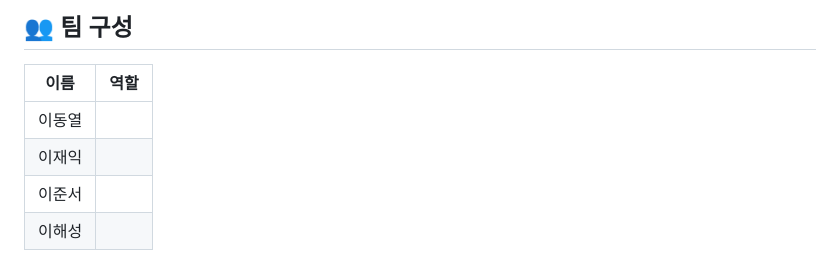
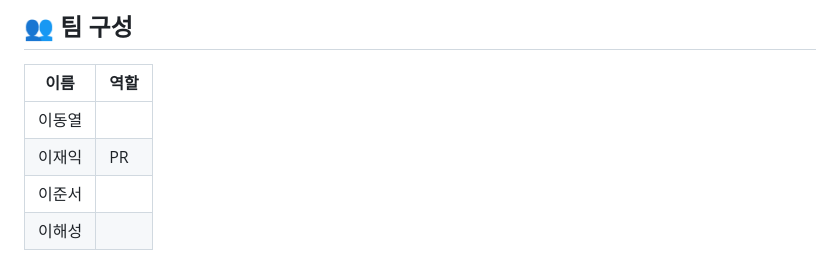
Before and after one commit to codeNBogus/systemTech-F-NotionClone, a Markdown page: README.md, the part around the change. GitHub-like rendering.

Commit message:
Add role for 이재익 in README

```diff
--- a/README.md
+++ b/README.md
@@ -108,7 +108,7 @@ cargo run
 | 이름 | 역할 |
 |------|------|
 | 이동열 |  |
-| 이재익 |  |
+| 이재익 | PR |
 | 이준서 |  |
 | 이해성 |  |
 ## 📄 라이선스
```
